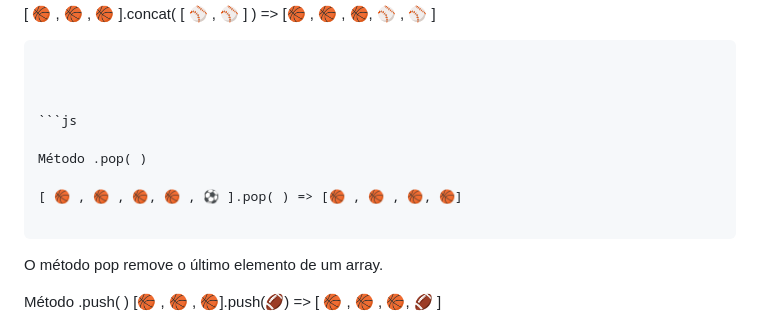
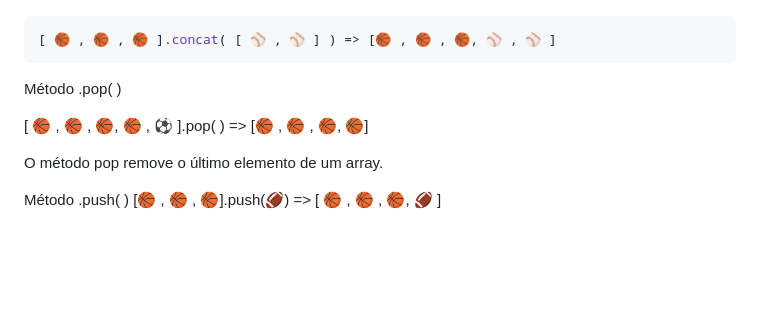
Before and after one commit to livehass/Js-metodos-de-array, a Markdown page: GuiaDoMochileiro.md, the part around one of its changes. Drawn GitHub-style; blank space fills up the shorter version.

````diff
--- a/GuiaDoMochileiro.md
+++ b/GuiaDoMochileiro.md
@@ -7,18 +9,17 @@
 ```js
-
 [ 🏀 , 🏀 , 🏀 ].concat( [ ⚾ , ⚾ ] ) => [🏀 , 🏀 , 🏀, ⚾ , ⚾ ]
-
 ```
 
 
 
-```js
+
+
+
 
 Método .pop( )
 
 [ 🏀 , 🏀 , 🏀, 🏀 , ⚽ ].pop( ) => [🏀 , 🏀 , 🏀, 🏀]
 
-```
 O método pop remove o último elemento de um array.
 
 Método .push( )
````
Also changed, not shown: other parts of GuiaDoMochileiro.md (+2 -0 lines).
